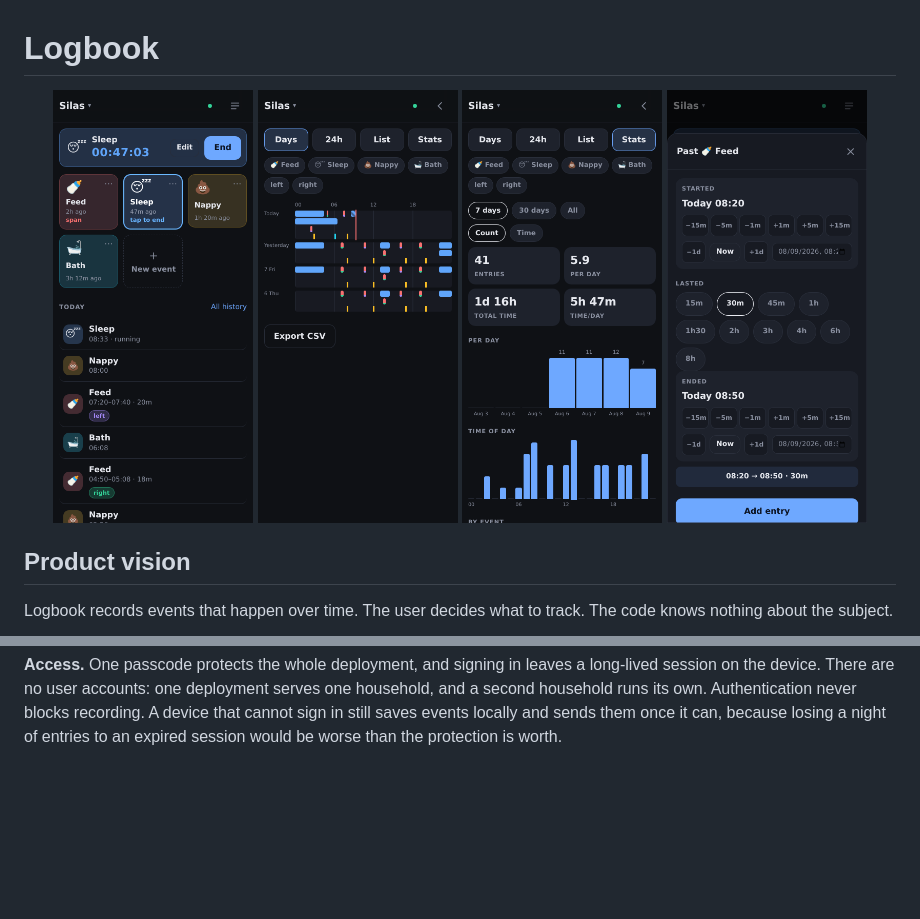
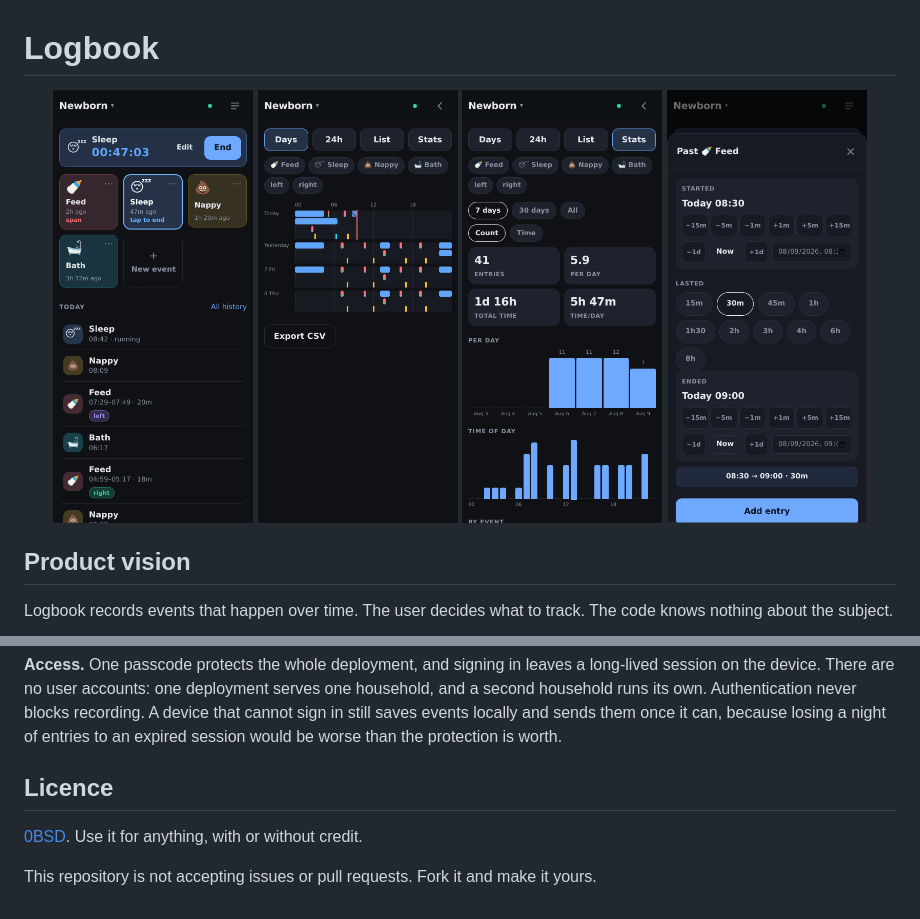
Before and after one commit to ragnarula/logbook, a Markdown page: README.md, 2 parts joined by grey strips. Rendered like a GitHub page; pictures changed too: docs/entry.png, docs/history.png, docs/log.png; blank space fills up the shorter version.

Commit message:
Add a 0BSD licence; use a neutral name in the screenshots
0BSD puts no conditions on use at all, not even attribution, which suits a
small tool people are meant to fork and run themselves.

The screenshots showed a real child's first name as the project name. This
repository is about to be public, and a name published alongside the author's
cannot be taken back, so they are recaptured with a generic one.

Co-Authored-By: Claude Opus 5 <noreply@anthropic.com>
Claude-Session: https://claude.ai/code/session_01AQ5627FvbkJ1JWYfrJNJki

```diff
--- a/README.md
+++ b/README.md
@@ -116,3 +116,10 @@ serves one household, and a second household runs its own. Authentication never
 blocks recording. A device that cannot sign in still saves events locally and
 sends them once it can, because losing a night of entries to an expired session
 would be worse than the protection is worth.
+
+## Licence
+
+[0BSD](LICENSE). Use it for anything, with or without credit.
+
+This repository is not accepting issues or pull requests. Fork it and make it
+yours.
```
Also changed, not shown: 1 other file.
